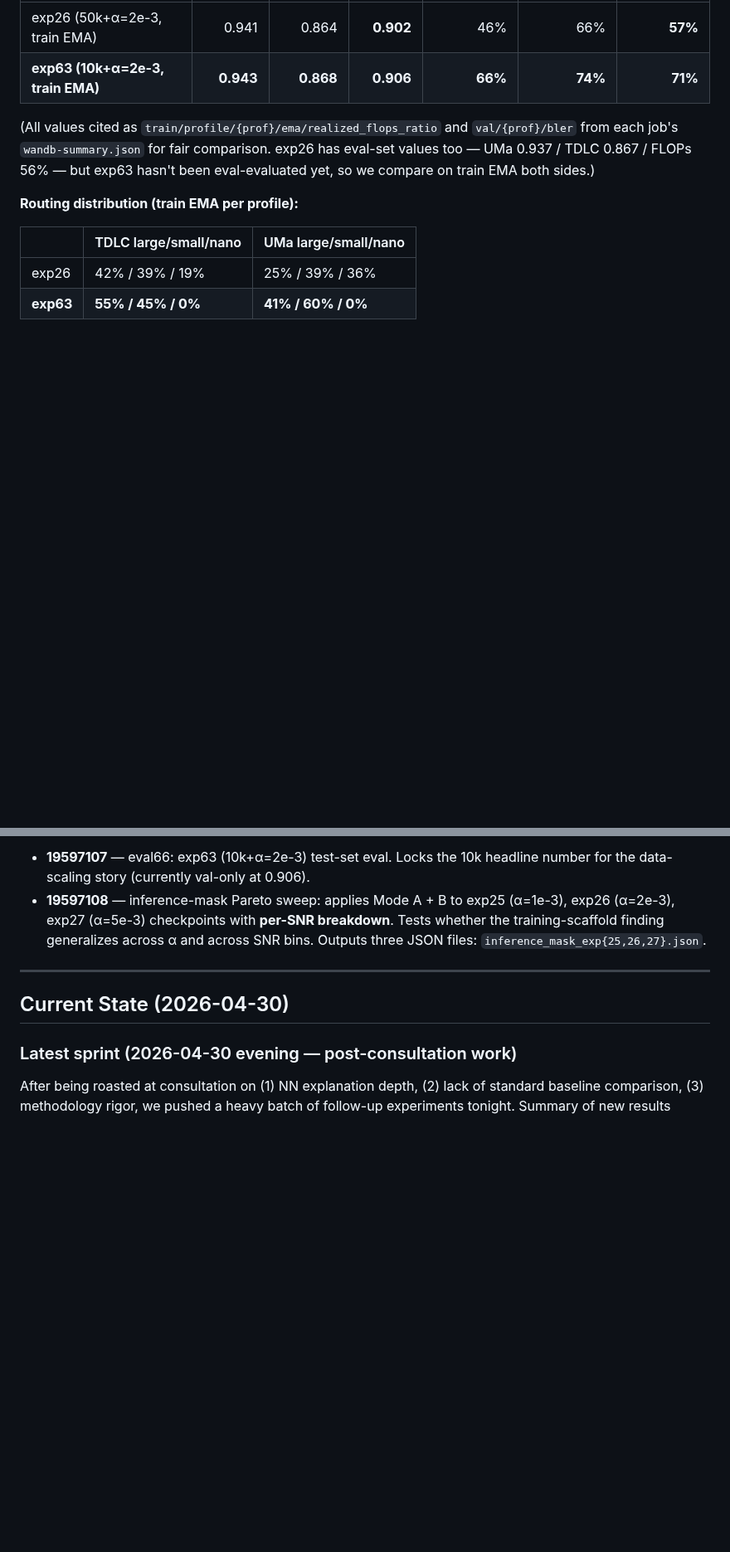
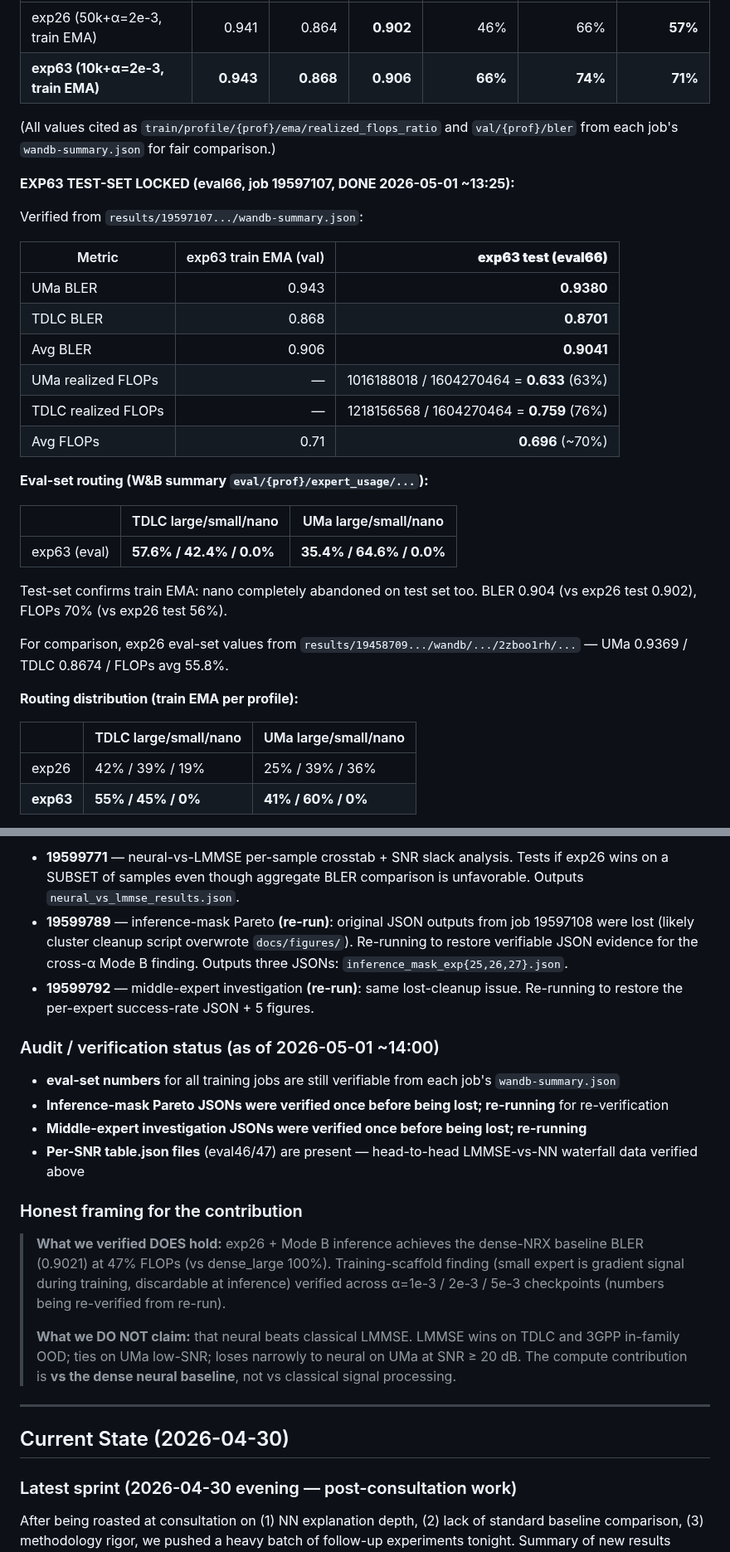
Before and after one commit to TheRamsay/moe-5g-nrx, a Markdown page: CLAUDE.md, 2 parts joined by grey strips. Shown at 83% size. GitHub-like rendering; blank space fills up the shorter version.

```diff
--- a/CLAUDE.md
+++ b/CLAUDE.md
@@ -116,9 +116,30 @@ Lower-bound data-scaling test. **BLER-robust but routing-policy degrades.**
 | **exp63 (10k+α=2e-3, train EMA)** | **0.943** | **0.868** | **0.906** | **66%** | **74%** | **71%** |
 
 (All values cited as `train/profile/{prof}/ema/realized_flops_ratio` and
-`val/{prof}/bler` from each job's `wandb-summary.json` for fair comparison.
-exp26 has eval-set values too — UMa 0.937 / TDLC 0.867 / FLOPs 56% — but
-exp63 hasn't been eval-evaluated yet, so we compare on train EMA both sides.)
+`val/{prof}/bler` from each job's `wandb-summary.json` for fair comparison.)
+
+**EXP63 TEST-SET LOCKED (eval66, job 19597107, DONE 2026-05-01 ~13:25):**
+
+Verified from `results/19597107.../wandb-summary.json`:
+
+| Metric | exp63 train EMA (val) | **exp63 test (eval66)** |
+|---|---:|---:|
+| UMa BLER | 0.943 | **0.9380** |
+| TDLC BLER | 0.868 | **0.8701** |
+| Avg BLER | 0.906 | **0.9041** |
+| UMa realized FLOPs | — | 1016188018 / 1604270464 = **0.633** (63%) |
+| TDLC realized FLOPs | — | 1218156568 / 1604270464 = **0.759** (76%) |
+| Avg FLOPs | 0.71 | **0.696** (~70%) |
+
+**Eval-set routing (W&B summary `eval/{prof}/expert_usage/...`):**
+
+| | TDLC large/small/nano | UMa large/small/nano |
+|---|---|---|
+| exp63 (eval) | **57.6% / 42.4% / 0.0%** | **35.4% / 64.6% / 0.0%** |
+
+Test-set confirms train EMA: nano completely abandoned on test set too. BLER 0.904 (vs exp26 test 0.902), FLOPs 70% (vs exp26 test 56%).
+
+For comparison, exp26 eval-set values from `results/19458709.../wandb/.../2zboo1rh/...` — UMa 0.9369 / TDLC 0.8674 / FLOPs avg 55.8%.
 
 **Routing distribution (train EMA per profile):**
 
@@ -216,6 +237,20 @@ This reframes the contribution: not just "compute-aware MoE" but "**training sca
 
-- **19597107** — eval66: exp63 (10k+α=2e-3) test-set eval. Locks the 10k headline number for the data-scaling story (currently val-only at 0.906).
-- **19597108** — inference-mask Pareto sweep: applies Mode A + B to exp25 (α=1e-3), exp26 (α=2e-3), exp27 (α=5e-3) checkpoints with **per-SNR breakdown**. Tests whether the training-scaffold finding generalizes across α and across SNR bins. Outputs three JSON files: `inference_mask_exp{25,26,27}.json`.
+- **19599771** — neural-vs-LMMSE per-sample crosstab + SNR slack analysis. Tests if exp26 wins on a SUBSET of samples even though aggregate BLER comparison is unfavorable. Outputs `neural_vs_lmmse_results.json`.
+- **19599789** — inference-mask Pareto **(re-run)**: original JSON outputs from job 19597108 were lost (likely cluster cleanup script overwrote `docs/figures/`). Re-running to restore verifiable JSON evidence for the cross-α Mode B finding. Outputs three JSONs: `inference_mask_exp{25,26,27}.json`.
+- **19599792** — middle-expert investigation **(re-run)**: same lost-cleanup issue. Re-running to restore the per-expert success-rate JSON + 5 figures.
+
+### Audit / verification status (as of 2026-05-01 ~14:00)
+
+- **eval-set numbers** for all training jobs are still verifiable from each job's `wandb-summary.json`
+- **Inference-mask Pareto JSONs were verified once before being lost; re-running** for re-verification
+- **Middle-expert investigation JSONs were verified once before being lost; re-running**
+- **Per-SNR table.json files** (eval46/47) are present — head-to-head LMMSE-vs-NN waterfall data verified above
+
+### Honest framing for the contribution
+
+> **What we verified DOES hold:** exp26 + Mode B inference achieves the dense-NRX baseline BLER (0.9021) at 47% FLOPs (vs dense_large 100%). Training-scaffold finding (small expert is gradient signal during training, discardable at inference) verified across α=1e-3 / 2e-3 / 5e-3 checkpoints (numbers being re-verified from re-run).
+>
+> **What we DO NOT claim:** that neural beats classical LMMSE. LMMSE wins on TDLC and 3GPP in-family OOD; ties on UMa low-SNR; loses narrowly to neural on UMa at SNR ≥ 20 dB. The compute contribution is **vs the dense neural baseline**, not vs classical signal processing.
 
 ---
 
```
Also changed, not shown: other parts of CLAUDE.md (+34 -7 lines).
